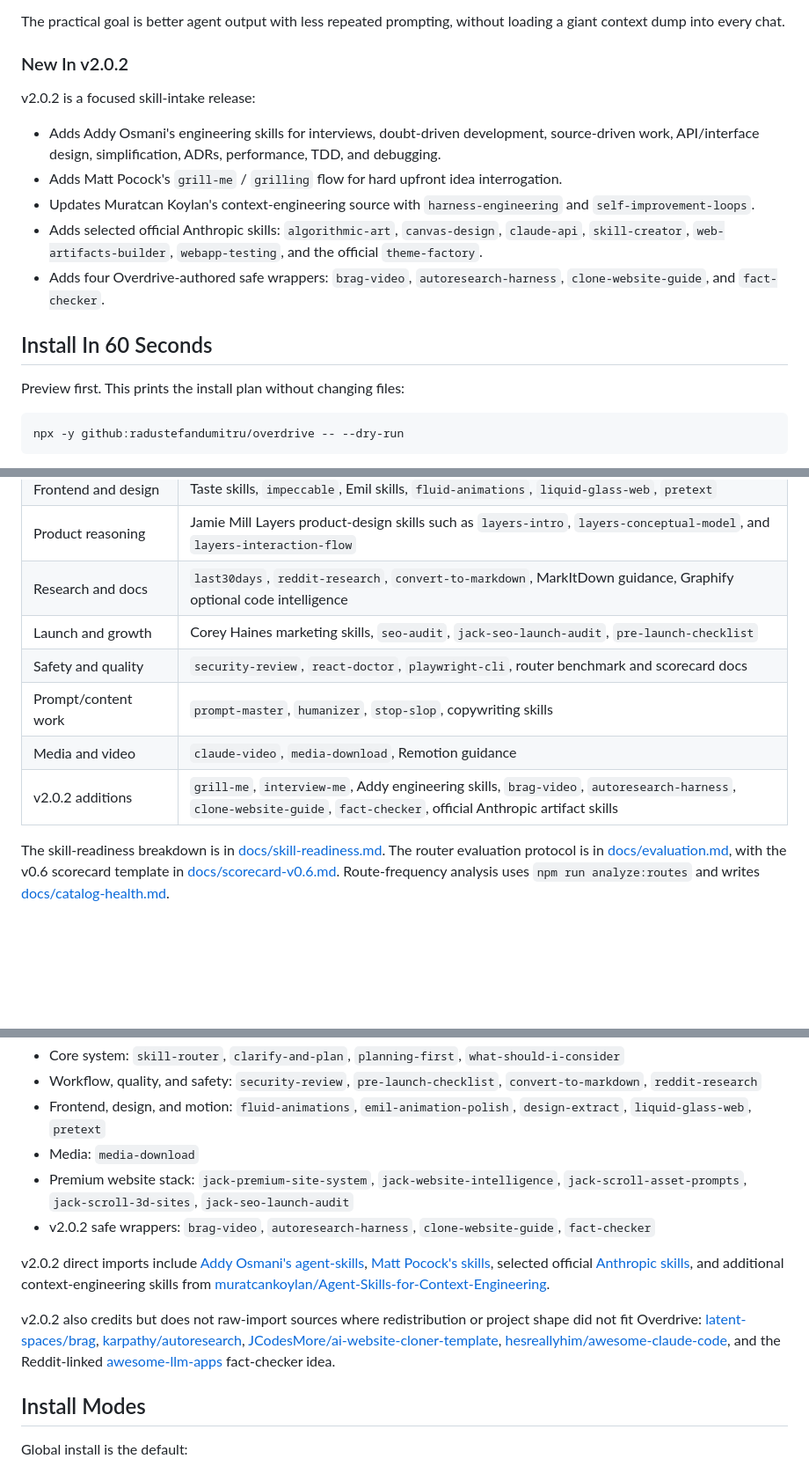
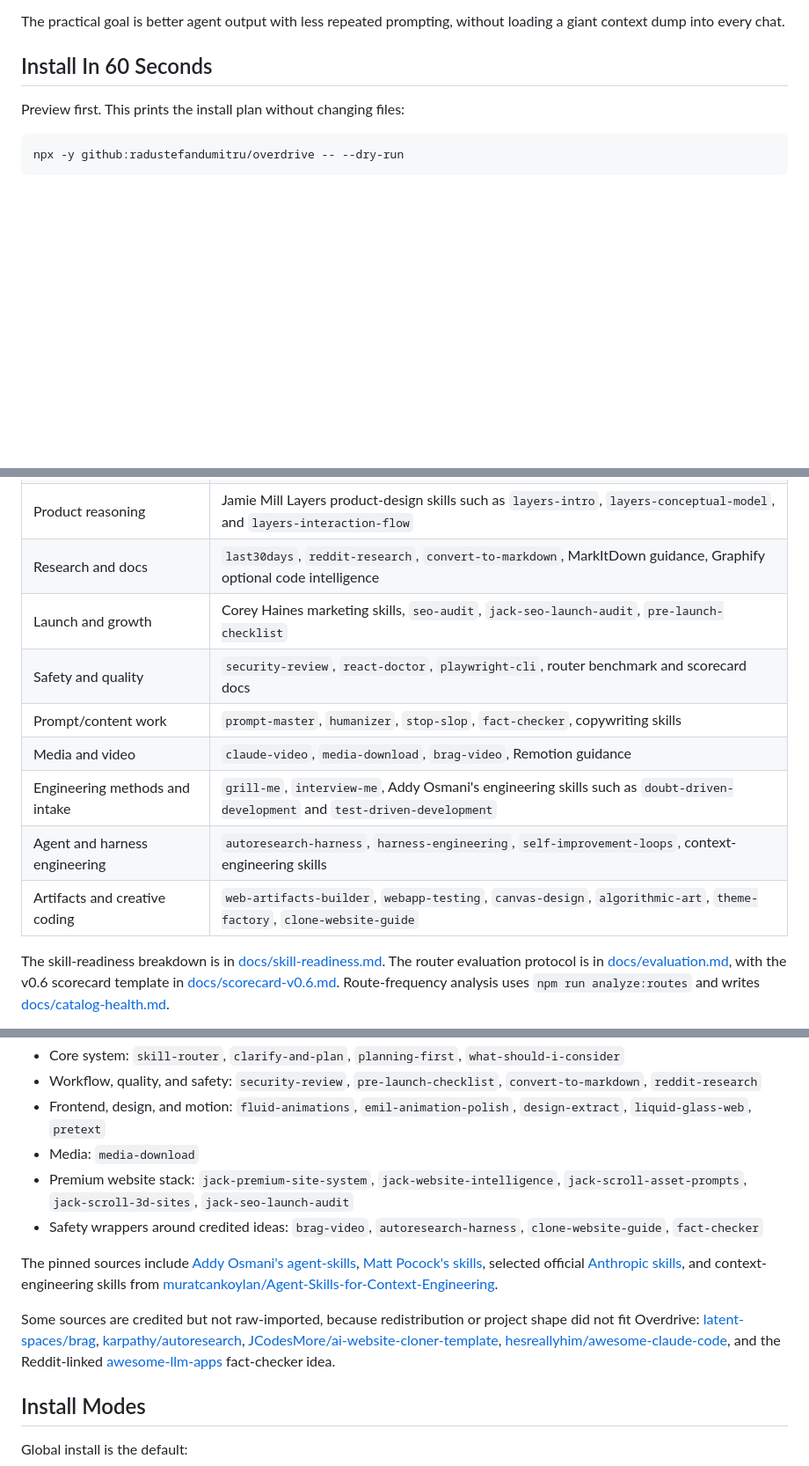
Before and after one commit to radustefandumitru/overdrive, a Markdown page: README.md, 3 parts joined by grey strips. Shown at 88% size. Drawn GitHub-style; blank space fills up the shorter version.

Commit message:
Remove version-stamped README section, sort new skills into functional categories
The 'New In v2.0.2' hero section duplicated the changelog and would age
poorly in an evergreen README. Its contents already live in CHANGELOG.md
and docs/release-notes-v2.0.2.md. The 'v2.0.2 additions' catalog row is
replaced by three functional rows (engineering methods and intake, agent
and harness engineering, artifacts and creative coding) with brag-video
and fact-checker sorted into the existing media and content rows. The
provenance paragraphs keep every credit and link, without release-version
stamps. Also fixes a dangling 'around' left in docs/SKILLS_TLDR.md.

```diff
--- a/README.md
+++ b/README.md
@@ -43,16 +43,6 @@ Overdrive is not just another skill pack. The pieces work as one system:
 - **Installer safety** uses pinned sources, dry-runs, non-destructive conflict handling, and managed markers.
 
 The practical goal is better agent output with less repeated prompting, without loading a giant context dump into every chat.
-
-### New In v2.0.2
-
-v2.0.2 is a focused skill-intake release:
-
-- Adds Addy Osmani's engineering skills for interviews, doubt-driven development, source-driven work, API/interface design, simplification, ADRs, performance, TDD, and debugging.
-- Adds Matt Pocock's `grill-me` / `grilling` flow for hard upfront idea interrogation.
-- Updates Muratcan Koylan's context-engineering source with `harness-engineering` and `self-improvement-loops`.
-- Adds selected official Anthropic skills: `algorithmic-art`, `canvas-design`, `claude-api`, `skill-creator`, `web-artifacts-builder`, `webapp-testing`, and the official `theme-factory`.
-- Adds four Overdrive-authored safe wrappers: `brag-video`, `autoresearch-harness`, `clone-website-guide`, and `fact-checker`.
 
 ## Install In 60 Seconds
 
@@ -243,9 +233,11 @@ Skills answer **how should the agent do this kind of task?**
 | Research and docs | `last30days`, `reddit-research`, `convert-to-markdown`, MarkItDown guidance, Graphify optional code intelligence |
 | Launch and growth | Corey Haines marketing skills, `seo-audit`, `jack-seo-launch-audit`, `pre-launch-checklist` |
 | Safety and quality | `security-review`, `react-doctor`, `playwright-cli`, router benchmark and scorecard docs |
-| Prompt/content work | `prompt-master`, `humanizer`, `stop-slop`, copywriting skills |
-| Media and video | `claude-video`, `media-download`, Remotion guidance |
-| v2.0.2 additions | `grill-me`, `interview-me`, Addy engineering skills, `brag-video`, `autoresearch-harness`, `clone-website-guide`, `fact-checker`, official Anthropic artifact skills |
+| Prompt/content work | `prompt-master`, `humanizer`, `stop-slop`, `fact-checker`, copywriting skills |
+| Media and video | `claude-video`, `media-download`, `brag-video`, Remotion guidance |
+| Engineering methods and intake | `grill-me`, `interview-me`, Addy Osmani's engineering skills such as `doubt-driven-development` and `test-driven-development` |
+| Agent and harness engineering | `autoresearch-harness`, `harness-engineering`, `self-improvement-loops`, context-engineering skills |
+| Artifacts and creative coding | `web-artifacts-builder`, `webapp-testing`, `canvas-design`, `algorithmic-art`, `theme-factory`, `clone-website-guide` |
 
 The skill-readiness breakdown is in [docs/skill-readiness.md](docs/skill-readiness.md). The router evaluation protocol is in [docs/evaluation.md](docs/evaluation.md), with the v0.6 scorecard template in [docs/scorecard-v0.6.md](docs/scorecard-v0.6.md). Route-frequency analysis uses `npm run analyze:routes` and writes [docs/catalog-health.md](docs/catalog-health.md).
 
@@ -260,11 +252,11 @@ The current manifest pulls from 24 pinned upstream repositories. On top of those
 - Frontend, design, and motion: `fluid-animations`, `emil-animation-polish`, `design-extract`, `liquid-glass-web`, `pretext`
 - Media: `media-download`
 - Premium website stack: `jack-premium-site-system`, `jack-website-intelligence`, `jack-scroll-asset-prompts`, `jack-scroll-3d-sites`, `jack-seo-launch-audit`
-- v2.0.2 safe wrappers: `brag-video`, `autoresearch-harness`, `clone-website-guide`, `fact-checker`
+- Safety wrappers around credited ideas: `brag-video`, `autoresearch-harness`, `clone-website-guide`, `fact-checker`
 
-v2.0.2 direct imports include [Addy Osmani's agent-skills](https://github.com/addyosmani/agent-skills), [Matt Pocock's skills](https://github.com/mattpocock/skills), selected official [Anthropic skills](https://github.com/anthropics/skills/tree/main/skills), and additional context-engineering skills from [muratcankoylan/Agent-Skills-for-Context-Engineering](https://github.com/muratcankoylan/Agent-Skills-for-Context-Engineering).
+The pinned sources include [Addy Osmani's agent-skills](https://github.com/addyosmani/agent-skills), [Matt Pocock's skills](https://github.com/mattpocock/skills), selected official [Anthropic skills](https://github.com/anthropics/skills/tree/main/skills), and context-engineering skills from [muratcankoylan/Agent-Skills-for-Context-Engineering](https://github.com/muratcankoylan/Agent-Skills-for-Context-Engineering).
 
-v2.0.2 also credits but does not raw-import sources where redistribution or project shape did not fit Overdrive: [latent-spaces/brag](https://github.com/latent-spaces/brag), [karpathy/autoresearch](https://github.com/karpathy/autoresearch), [JCodesMore/ai-website-cloner-template](https://github.com/JCodesMore/ai-website-cloner-template), [hesreallyhim/awesome-claude-code](https://github.com/hesreallyhim/awesome-claude-code), and the Reddit-linked [awesome-llm-apps](https://github.com/Shubhamsaboo/awesome-llm-apps) fact-checker idea.
+Some sources are credited but not raw-imported, because redistribution or project shape did not fit Overdrive: [latent-spaces/brag](https://github.com/latent-spaces/brag), [karpathy/autoresearch](https://github.com/karpathy/autoresearch), [JCodesMore/ai-website-cloner-template](https://github.com/JCodesMore/ai-website-cloner-template), [hesreallyhim/awesome-claude-code](https://github.com/hesreallyhim/awesome-claude-code), and the Reddit-linked [awesome-llm-apps](https://github.com/Shubhamsaboo/awesome-llm-apps) fact-checker idea.
 
 ## Install Modes
 
```
Also changed, not shown: docs/SKILLS_TLDR.md (+1 -1 lines).
